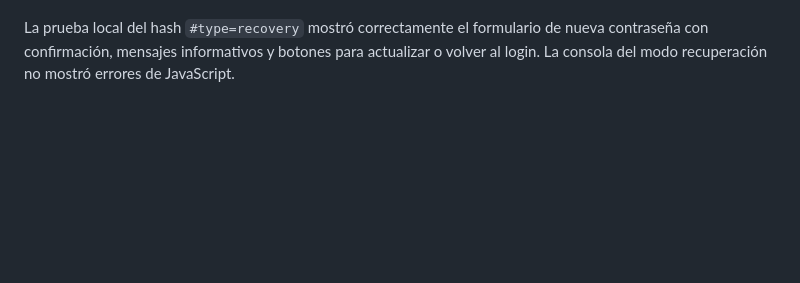
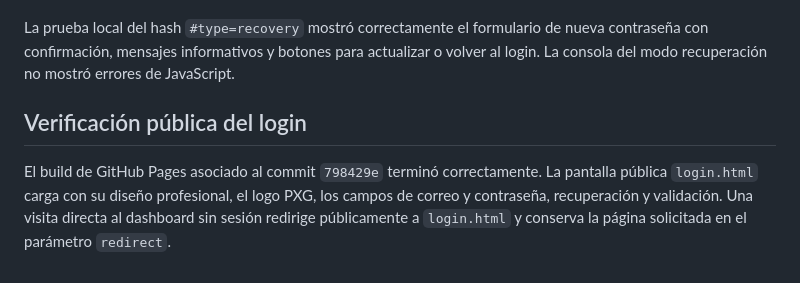
Before and after one commit to jcanett1/pxgtequilainventario, a Markdown page: ANALISIS_MEJORAS.md, the part around the change. Drawn GitHub-style; blank space fills up the shorter version.

Commit message:
Documentar autenticacion del CRM

```diff
--- a/ANALISIS_MEJORAS.md
+++ b/ANALISIS_MEJORAS.md
@@ -168,3 +168,8 @@ La validación local confirmó que el dashboard sin sesión redirige al login y
 
 
 La prueba local del hash `#type=recovery` mostró correctamente el formulario de nueva contraseña con confirmación, mensajes informativos y botones para actualizar o volver al login. La consola del modo recuperación no mostró errores de JavaScript.
+
+
+## Verificación pública del login
+
+El build de GitHub Pages asociado al commit `798429e` terminó correctamente. La pantalla pública `login.html` carga con su diseño profesional, el logo PXG, los campos de correo y contraseña, recuperación y validación. Una visita directa al dashboard sin sesión redirige públicamente a `login.html` y conserva la página solicitada en el parámetro `redirect`.
```
